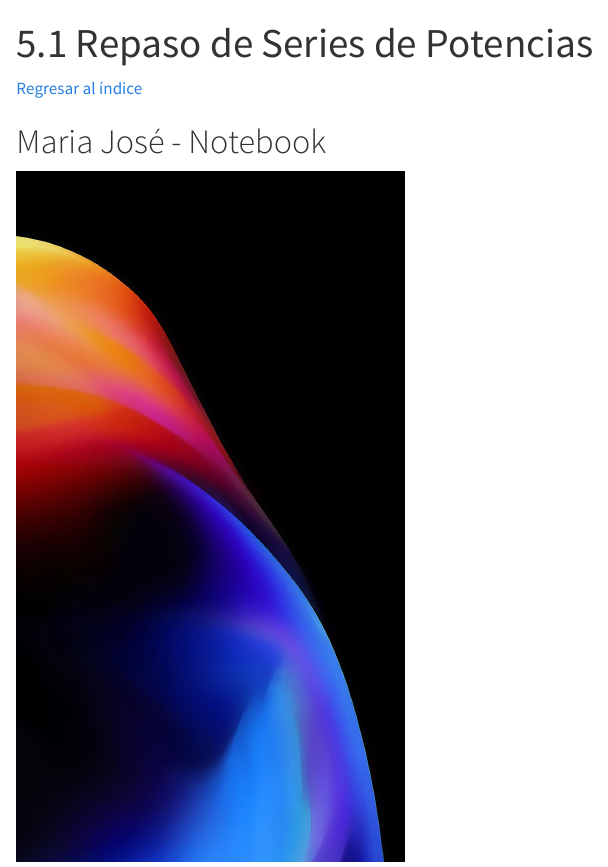
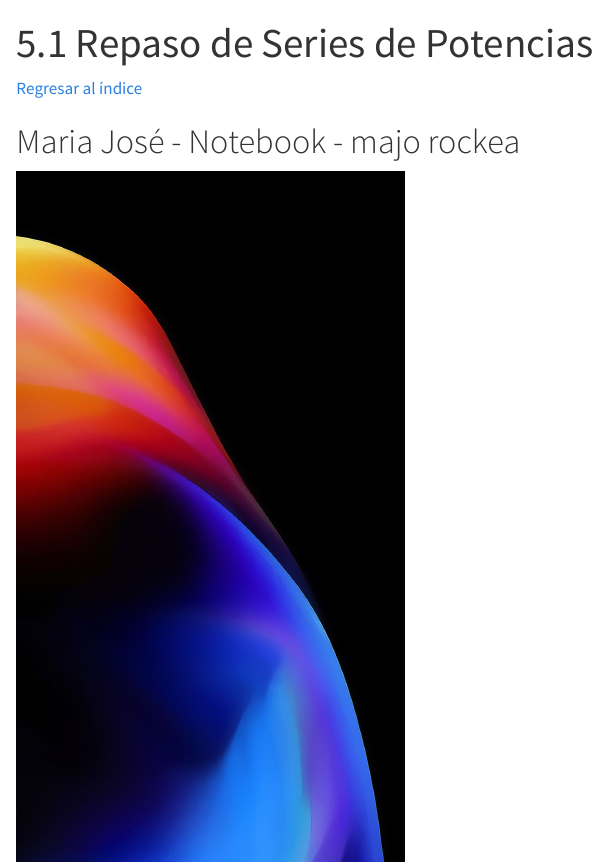
Before and after one commit to mjsalamancar/EDO, a Quarto document (index.qmd): the page in a window 1100 px wide, from its top. Rendered offline with R 4.5, knitr and Pandoc in place of Quarto, with nearby package versions.

Commit message:
Update index.qmd

```diff
--- a/index.qmd
+++ b/index.qmd
@@ -107,7 +107,7 @@ Regresar al índice</a>
 :::::::::::::::::::::::: cards-slider
 ::::: {#grupo-1 .page-group}
 ::: notebook-card
-# Maria José - Notebook
+# Maria José - Notebook - majo rockea
 
 ![](vpunto3.jpg){fig-align="center" width="386"}
 :::
```
